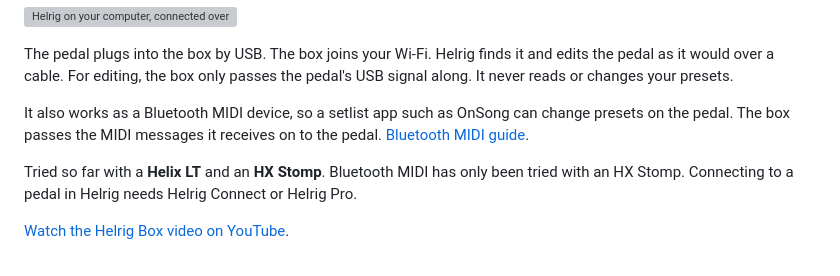
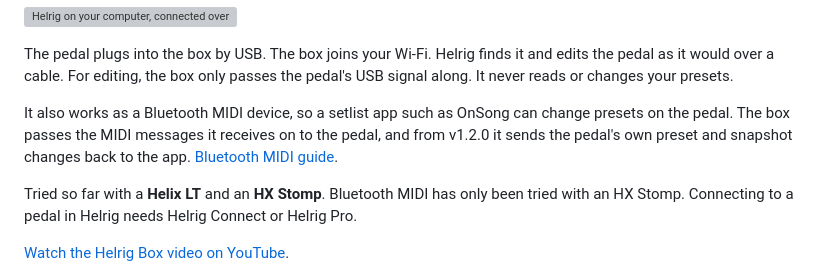
Before and after one commit to maveric1977/helrig-box, a Markdown page: README.md, the part around the change. Drawn GitHub-style; grey boxes are pictures that could not be loaded.

Commit message:
docs: the pedal's changes go back to the app (Bluetooth MIDI page and overview)

```diff
--- a/README.md
+++ b/README.md
@@ -14,7 +14,7 @@
 
 The pedal plugs into the box by USB. The box joins your Wi-Fi. Helrig finds it and edits the pedal as it would over a cable. For editing, the box only passes the pedal's USB signal along. It never reads or changes your presets.
 
-It also works as a Bluetooth MIDI device, so a setlist app such as OnSong can change presets on the pedal. The box passes the MIDI messages it receives on to the pedal. [Bluetooth MIDI guide](docs/bluetooth-midi.md).
+It also works as a Bluetooth MIDI device, so a setlist app such as OnSong can change presets on the pedal. The box passes the MIDI messages it receives on to the pedal, and from v1.2.0 it sends the pedal's own preset and snapshot changes back to the app. [Bluetooth MIDI guide](docs/bluetooth-midi.md).
 
 Tried so far with a **Helix LT** and an **HX Stomp**. Bluetooth MIDI has only been tried with an HX Stomp. Connecting to a pedal in Helrig needs Helrig Connect or Helrig Pro.
 
```
Also changed, not shown: docs/bluetooth-midi.md (+3 -1 lines).
